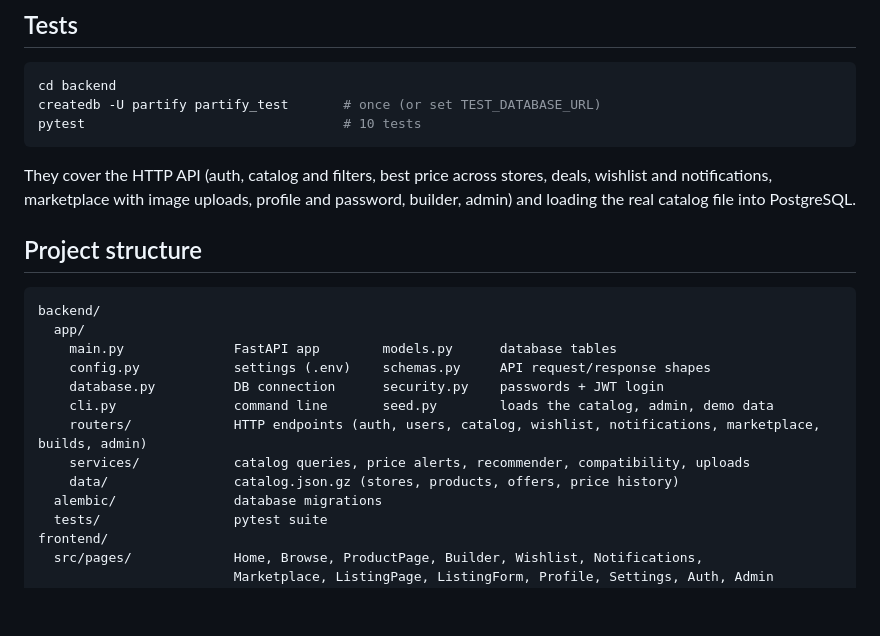
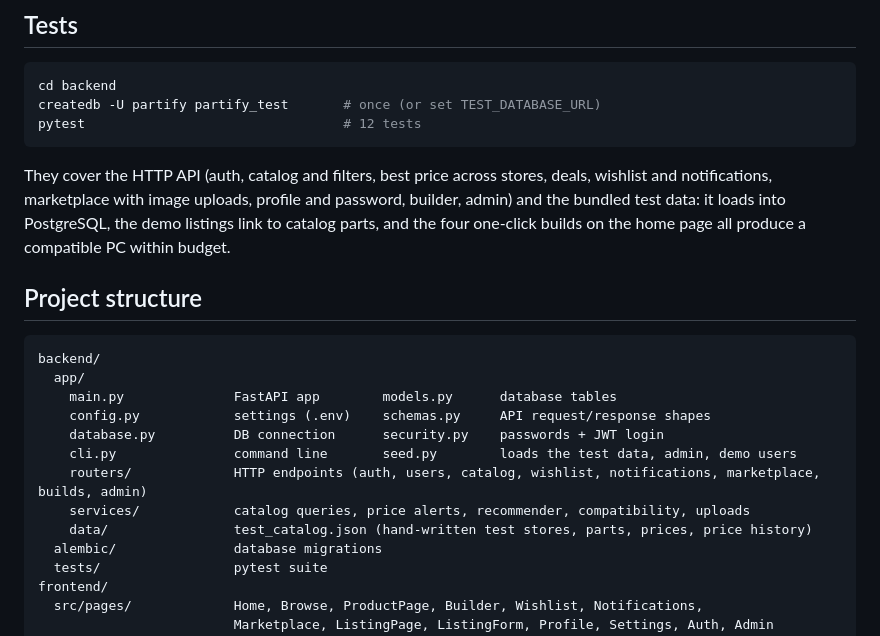
Before and after one commit to gppartify-tech/partify, a Markdown page: README.md, the part around one of its changes. Drawn GitHub-style; blank space fills up the shorter version.

````diff
--- a/README.md
+++ b/README.md
@@ -281,12 +321,13 @@ GPS data is removed), saved under `uploads/` and served at `/uploads/...`.
 ```bash
 cd backend
 createdb -U partify partify_test       # once (or set TEST_DATABASE_URL)
-pytest                                 # 10 tests
+pytest                                 # 12 tests
 ```
 
 They cover the HTTP API (auth, catalog and filters, best price across stores, deals, wishlist and
-notifications, marketplace with image uploads, profile and password, builder, admin) and loading the
-real catalog file into PostgreSQL.
+notifications, marketplace with image uploads, profile and password, builder, admin) and the bundled
+test data: it loads into PostgreSQL, the demo listings link to catalog parts, and the four one-click
+builds on the home page all produce a compatible PC within budget.
 
 ## Project structure
 
@@ -296,10 +337,10 @@ backend/
     main.py              FastAPI app        models.py      database tables
     config.py            settings (.env)    schemas.py     API request/response shapes
     database.py          DB connection      security.py    passwords + JWT login
-    cli.py               command line       seed.py        loads the catalog, admin, demo data
+    cli.py               command line       seed.py        loads the test data, admin, demo users
     routers/             HTTP endpoints (auth, users, catalog, wishlist, notifications, marketplace, builds, admin)
     services/            catalog queries, price alerts, recommender, compatibility, uploads
-    data/                catalog.json.gz (stores, products, offers, price history)
+    data/                test_catalog.json (hand-written test stores, parts, prices, price history)
   alembic/               database migrations
   tests/                 pytest suite
 frontend/
````
Also changed, not shown: other parts of README.md (+57 -17 lines), docs/screenshots/builder.png, docs/screenshots/listing.png, docs/screenshots/product.png, 13 other files.
